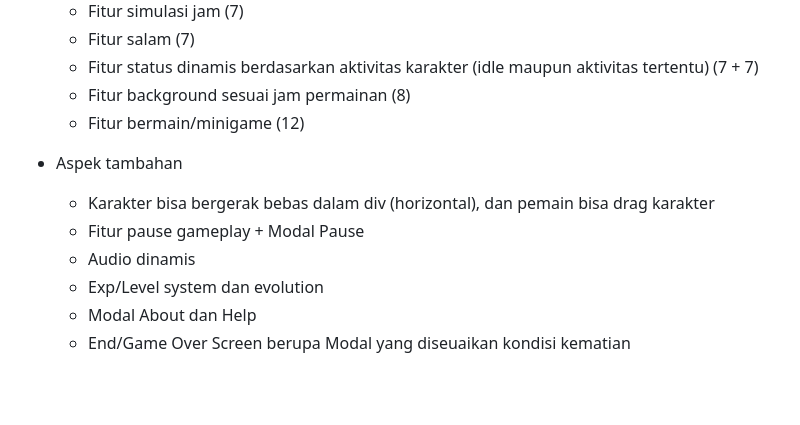
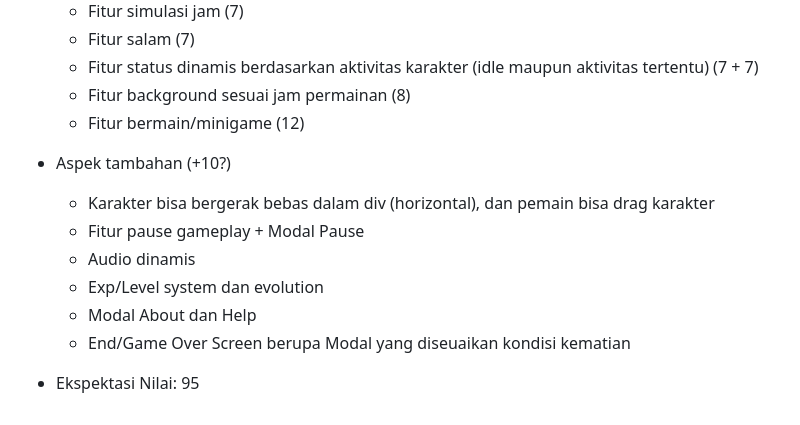
Before and after one commit to pemujakentang/UMNGotchi, a Markdown page: README.md, the part around the change. Rendered like a GitHub page; blank space fills up the shorter version.

```diff
--- a/README.md
+++ b/README.md
@@ -61,10 +61,12 @@
     - Fitur background sesuai jam permainan (8)
     - Fitur bermain/minigame (12)
 
-- Aspek tambahan
+- Aspek tambahan (+10?)
     - Karakter bisa bergerak bebas dalam div (horizontal), dan pemain bisa drag karakter
     - Fitur pause gameplay + Modal Pause
     - Audio dinamis
     - Exp/Level system dan evolution
     - Modal About dan Help
     - End/Game Over Screen berupa Modal yang diseuaikan kondisi kematian
+
+- Ekspektasi Nilai: 95
```
